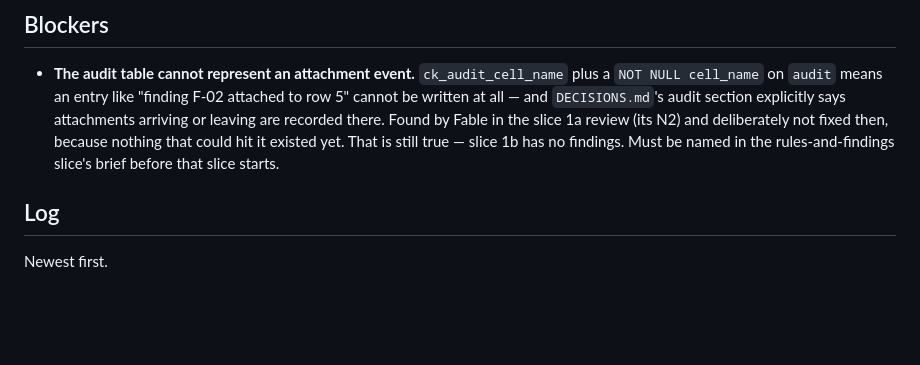
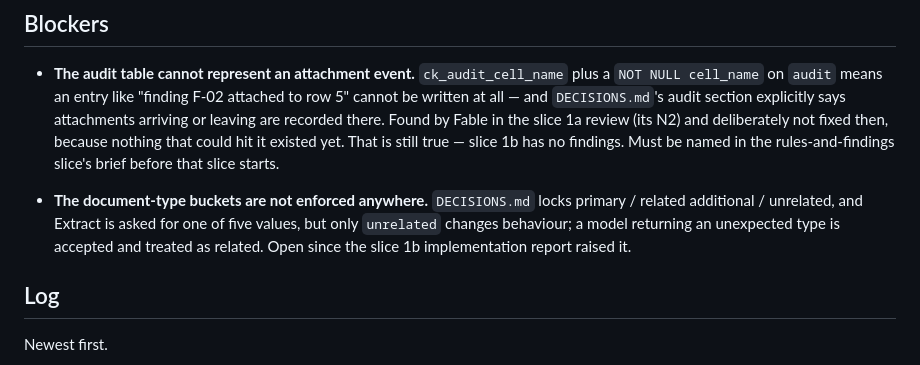
Before and after one commit to Adityalingwal/doctask-aditya-lingwal, a Markdown page: PROGRESS.md, the part around the change. Rendered like a GitHub page; blank space fills up the shorter version.

Commit message:
Record the document-type enforcement gap as an open blocker
Co-authored-by: CommandCodeBot <noreply@commandcode.ai>

```diff
--- a/PROGRESS.md
+++ b/PROGRESS.md
@@ -117,6 +117,12 @@ marked — the correction is more useful than a clean page.
   then, because nothing that could hit it existed yet. That is still true —
   slice 1b has no findings. Must be named in the rules-and-findings slice's
   brief before that slice starts.
+
+- **The document-type buckets are not enforced anywhere.** `DECISIONS.md`
+  locks primary / related additional / unrelated, and Extract is asked for one
+  of five values, but only `unrelated` changes behaviour; a model returning an
+  unexpected type is accepted and treated as related. Open since the slice 1b
+  implementation report raised it.
 
 ## Log
 
```
